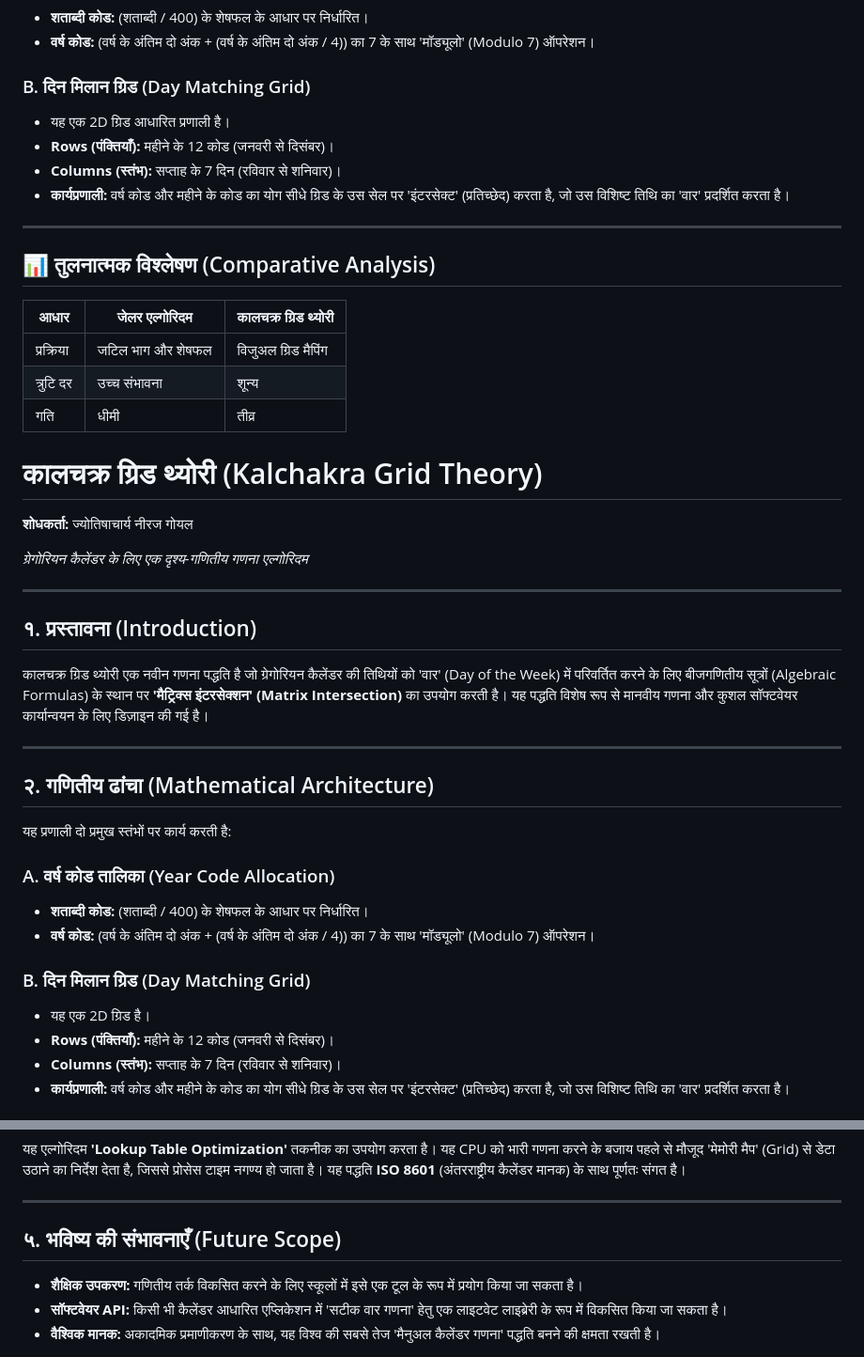
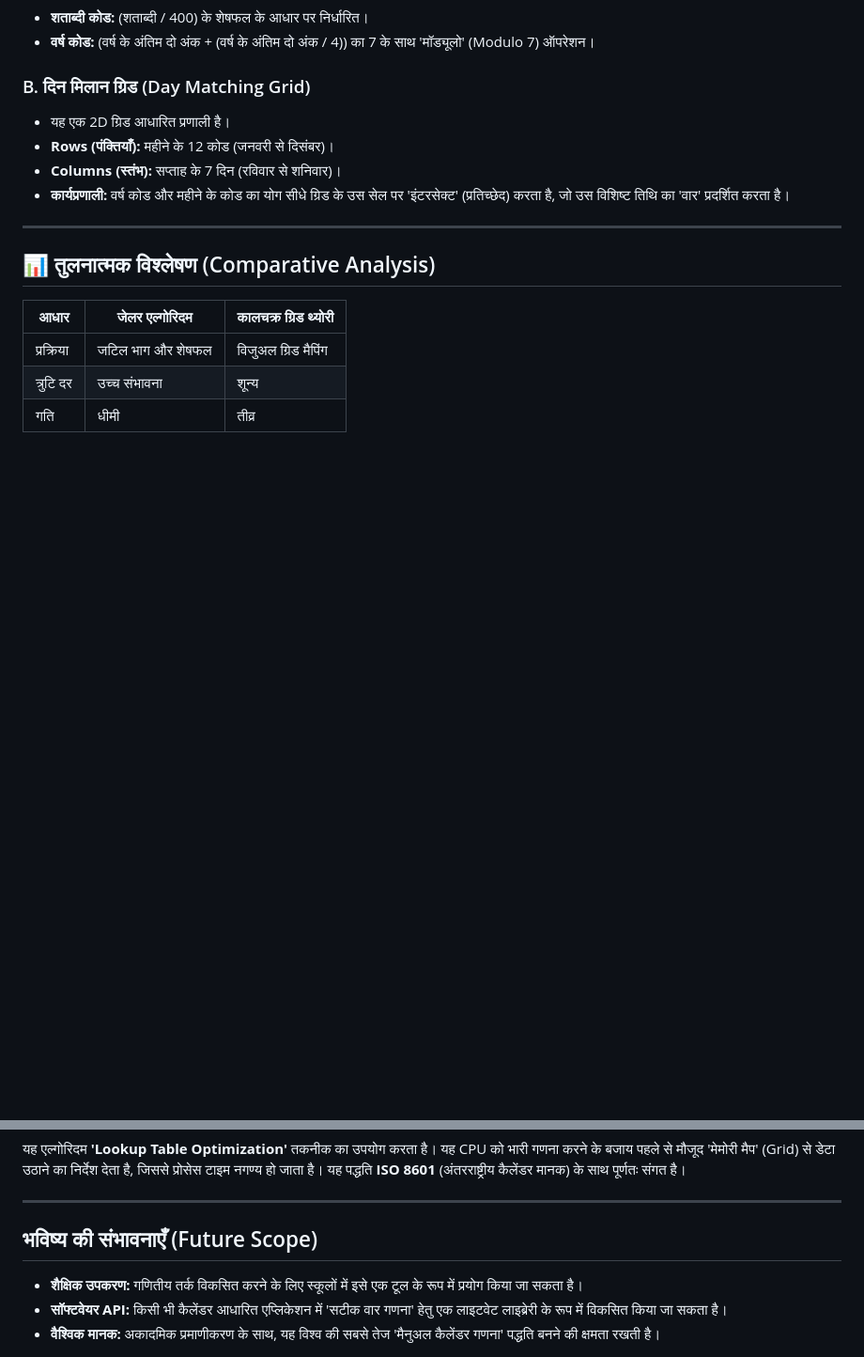
Before and after one commit to neerajsml1978-alt/Kalachakra-Grid-Algorithm, a Markdown page: README.md, 2 parts joined by grey strips. Shown at 94% size. Drawn GitHub-style; blank space fills up the shorter version.

```diff
--- a/README.md
+++ b/README.md
@@ -58,33 +58,3 @@
   </tbody>
 </table>
 
-
-<h1>कालचक्र ग्रिड थ्योरी (Kalchakra Grid Theory)</h1>
-
-<p><b>शोधकर्ता:</b> ज्योतिषाचार्य नीरज गोयल</p>
-<p><i>ग्रेगोरियन कैलेंडर के लिए एक दृश्य-गणितीय गणना एल्गोरिदम</i></p>
-
-<hr>
-
-<h2>१. प्रस्तावना (Introduction)</h2>
-<p>कालचक्र ग्रिड थ्योरी एक नवीन गणना पद्धति है जो ग्रेगोरियन कैलेंडर की तिथियों को 'वार' (Day of the Week) में परिवर्तित करने के लिए बीजगणितीय सूत्रों (Algebraic Formulas) के स्थान पर <b>'मैट्रिक्स इंटरसेक्शन' (Matrix Intersection)</b> का उपयोग करती है। यह पद्धति विशेष रूप से मानवीय गणना और कुशल सॉफ्टवेयर कार्यान्वयन के लिए डिज़ाइन की गई है।</p>
-
-<hr>
-
-<h2>२. गणितीय ढांचा (Mathematical Architecture)</h2>
-<p>यह प्रणाली दो प्रमुख स्तंभों पर कार्य करती है:</p>
-
-<h3>A. वर्ष कोड तालिका (Year Code Allocation)</h3>
-<ul>
-  <li><b>शताब्दी कोड:</b> (शताब्दी / 400) के शेषफल के आधार पर निर्धारित।</li>
-  <li><b>वर्ष कोड:</b> (वर्ष के अंतिम दो अंक + (वर्ष के अंतिम दो अंक / 4)) का 7 के साथ 'मॉड्यूलो' (Modulo 7) ऑपरेशन।</li>
-</ul>
-
-<h3>B. दिन मिलान ग्रिड (Day Matching Grid)</h3>
-<ul>
-  <li>यह एक 2D ग्रिड है।</li>
-  <li><b>Rows (पंक्तियाँ):</b> महीने के 12 कोड (जनवरी से दिसंबर)।</li>
-  <li><b>Columns (स्तंभ):</b> सप्ताह के 7 दिन (रविवार से शनिवार)।</li>
-  <li><b>कार्यप्रणाली:</b> वर्ष कोड और महीने के कोड का योग सीधे ग्रिड के उस सेल पर 'इंटरसेक्ट' (प्रतिच्छेद) करता है, जो उस विशिष्ट तिथि का 'वार' प्रदर्शित करता है।</li>
-</ul>
-
@@ -125,7 +63,7 @@
 
 <hr>
 
-<h2>५. भविष्य की संभावनाएँ (Future Scope)</h2>
+<h2> भविष्य की संभावनाएँ (Future Scope)</h2>
 <ul>
   <li><b>शैक्षिक उपकरण:</b> गणितीय तर्क विकसित करने के लिए स्कूलों में इसे एक टूल के रूप में प्रयोग किया जा सकता है।</li>
   <li><b>सॉफ्टवेयर API:</b> किसी भी कैलेंडर आधारित एप्लिकेशन में 'सटीक वार गणना' हेतु एक लाइटवेट लाइब्रेरी के रूप में विकसित किया जा सकता है।</li>
```
Also changed, not shown: other parts of README.md (+1 -33 lines).
